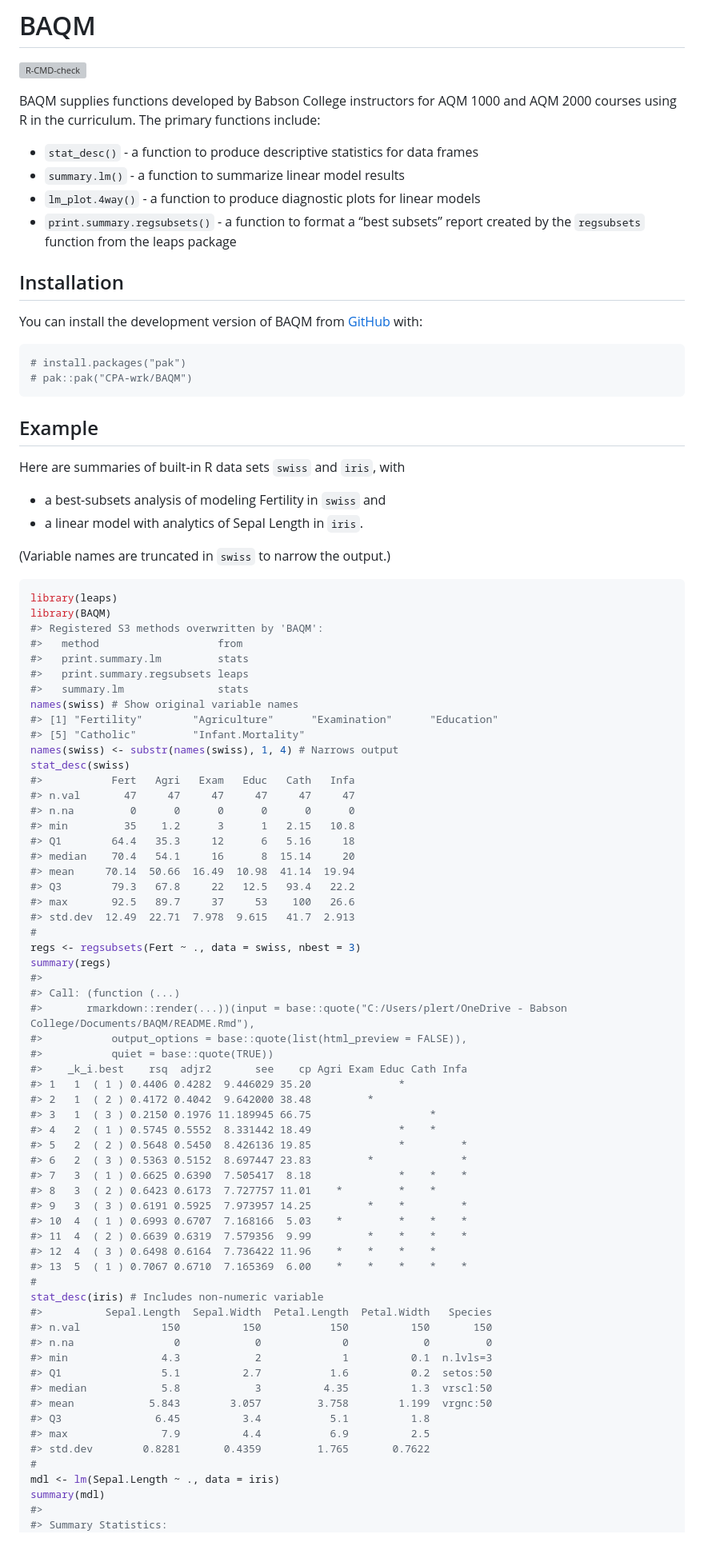
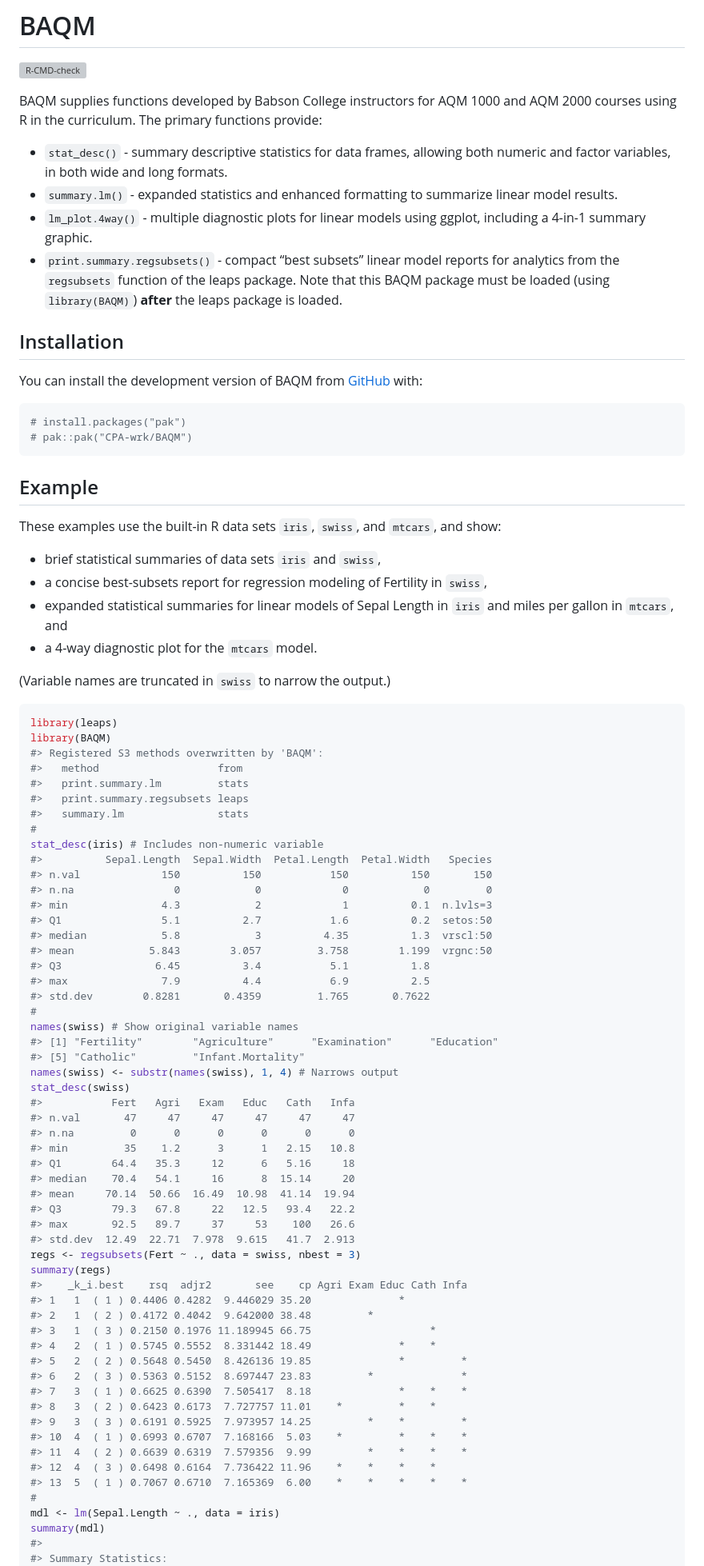
Before and after one commit to CPA-wrk/BAQM, a Markdown page: README.md, the part around the change printed below. Shown: that part at 80% size. Drawn GitHub-style; blank space fills up the shorter version; grey boxes are pictures that could not be loaded.

```diff
--- a/README.md
+++ b/README.md
@@ -12,15 +12,19 @@
 
 BAQM supplies functions developed by Babson College instructors for AQM
 1000 and AQM 2000 courses using R in the curriculum. The primary
-functions include:
+functions provide:
 
-- `stat_desc()` - a function to produce descriptive statistics for data
-  frames
-- `summary.lm()` - a function to summarize linear model results
-- `lm_plot.4way()` - a function to produce diagnostic plots for linear
-  models
-- `print.summary.regsubsets()` - a function to format a “best subsets”
-  report created by the `regsubsets` function from the leaps package
+- `stat_desc()` - summary descriptive statistics for data frames,
+  allowing both numeric and factor variables, in both wide and long
+  formats.
+- `summary.lm()` - expanded statistics and enhanced formatting to
+  summarize linear model results.
+- `lm_plot.4way()` - multiple diagnostic plots for linear models using
+  ggplot, including a 4-in-1 summary graphic.
+- `print.summary.regsubsets()` - compact “best subsets” linear model
+  reports for analytics from the `regsubsets` function of the leaps
+  package. Note that this BAQM package must be loaded (using
+  `library(BAQM)`) **after** the leaps package is loaded.
 
 ## Installation
 
@@ -34,10 +38,15 @@ You can install the development version of BAQM from
 
 ## Example
 
-Here are summaries of built-in R data sets `swiss` and `iris`, with
+These examples use the built-in R data sets `iris`, `swiss`, and
+`mtcars`, and show:
 
-- a best-subsets analysis of modeling Fertility in `swiss` and
-- a linear model with analytics of Sepal Length in `iris`.
+- brief statistical summaries of data sets `iris` and `swiss`,
+- a concise best-subsets report for regression modeling of Fertility in
+  `swiss`,
+- expanded statistical summaries for linear models of Sepal Length in
+  `iris` and miles per gallon in `mtcars`, and
+- a 4-way diagnostic plot for the `mtcars` model.
 
 (Variable names are truncated in `swiss` to narrow the output.)
 
@@ -49,6 +58,19 @@ library(BAQM)
 #>   print.summary.lm         stats
 #>   print.summary.regsubsets leaps
 #>   summary.lm               stats
+#
+stat_desc(iris) # Includes non-numeric variable
+#>          Sepal.Length  Sepal.Width  Petal.Length  Petal.Width   Species
+#> n.val             150          150           150          150       150
+#> n.na                0            0             0            0         0
+#> min               4.3            2             1          0.1  n.lvls=3
+#> Q1                5.1          2.7           1.6          0.2  setos:50
+#> median            5.8            3          4.35          1.3  vrscl:50
+#> mean            5.843        3.057         3.758        1.199  vrgnc:50
+#> Q3               6.45          3.4           5.1          1.8
+#> max               7.9          4.4           6.9          2.5
+#> std.dev        0.8281       0.4359         1.765       0.7622
+#
 names(swiss) # Show original variable names
 #> [1] "Fertility"        "Agriculture"      "Examination"      "Education"
 #> [5] "Catholic"         "Infant.Mortality"
@@ -64,14 +86,8 @@ stat_desc(swiss)
 #> Q3        79.3   67.8     22   12.5   93.4   22.2
 #> max       92.5   89.7     37     53    100   26.6
 #> std.dev  12.49  22.71  7.978  9.615   41.7  2.913
-#
 regs <- regsubsets(Fert ~ ., data = swiss, nbest = 3)
 summary(regs)
-#>
-#> Call: (function (...)
-#>       rmarkdown::render(...))(input = base::quote("C:/Users/plert/OneDrive - Babson College/Documents/BAQM/README.Rmd"),
-#>           output_options = base::quote(list(html_preview = FALSE)),
-#>           quiet = base::quote(TRUE))
 #>    _k_i.best    rsq  adjr2       see    cp Agri Exam Educ Cath Infa
 #> 1   1  ( 1 ) 0.4406 0.4282  9.446029 35.20              *
 #> 2   1  ( 2 ) 0.4172 0.4042  9.642000 38.48         *
@@ -86,18 +102,6 @@ summary(regs)
 #> 11  4  ( 2 ) 0.6639 0.6319  7.579356  9.99         *    *    *    *
 #> 12  4  ( 3 ) 0.6498 0.6164  7.736422 11.96    *    *    *    *
 #> 13  5  ( 1 ) 0.7067 0.6710  7.165369  6.00    *    *    *    *    *
-#
-stat_desc(iris) # Includes non-numeric variable
-#>          Sepal.Length  Sepal.Width  Petal.Length  Petal.Width   Species
-#> n.val             150          150           150          150       150
-#> n.na                0            0             0            0         0
-#> min               4.3            2             1          0.1  n.lvls=3
-#> Q1                5.1          2.7           1.6          0.2  setos:50
-#> median            5.8            3          4.35          1.3  vrscl:50
-#> mean            5.843        3.057         3.758        1.199  vrgnc:50
-#> Q3               6.45          3.4           5.1          1.8
-#> max               7.9          4.4           6.9          2.5
-#> std.dev        0.8281       0.4359         1.765       0.7622
 #
 mdl <- lm(Sepal.Length ~ ., data = iris)
 summary(mdl)
```
Also changed, not shown: other parts of README.md (+29 -2 lines), man/figures/README-example-1.png, 9 other files.
